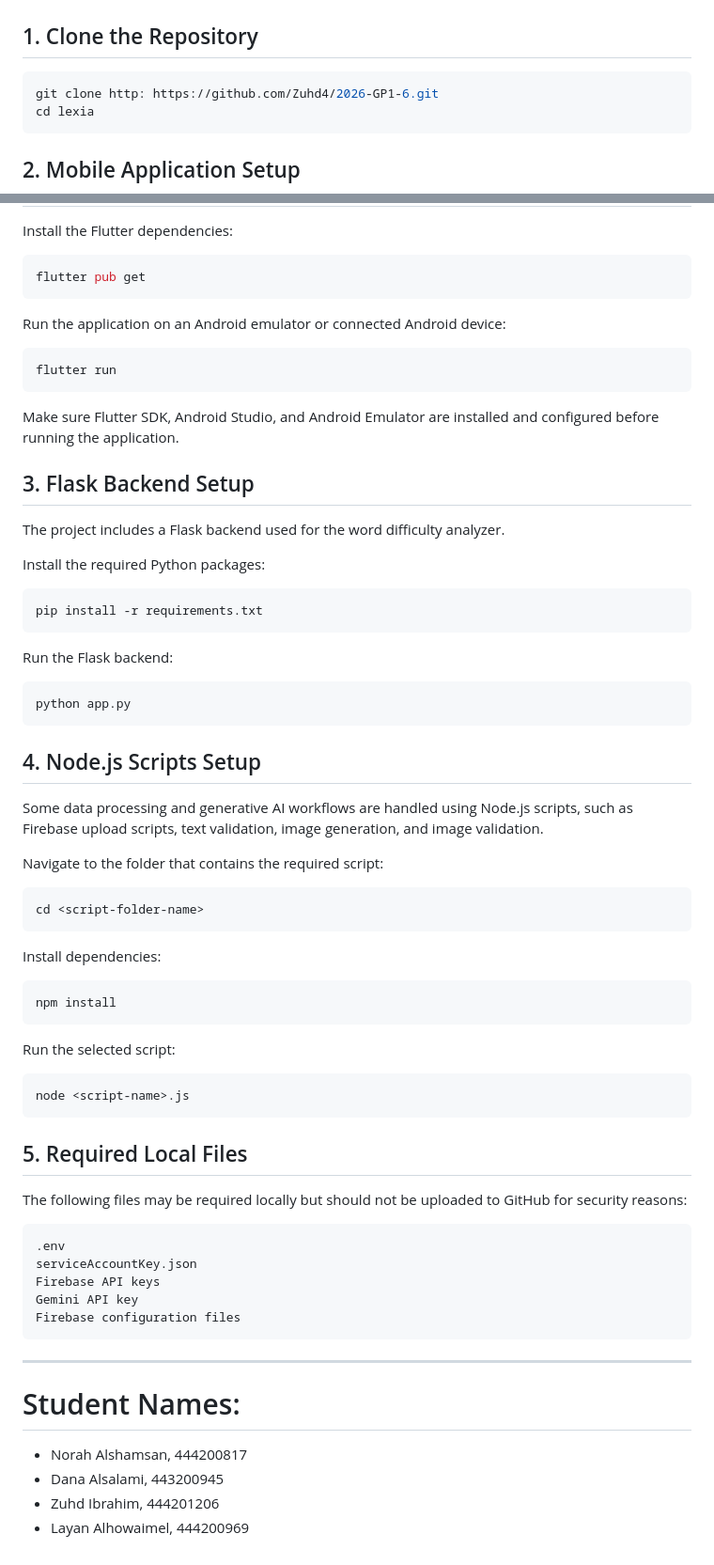
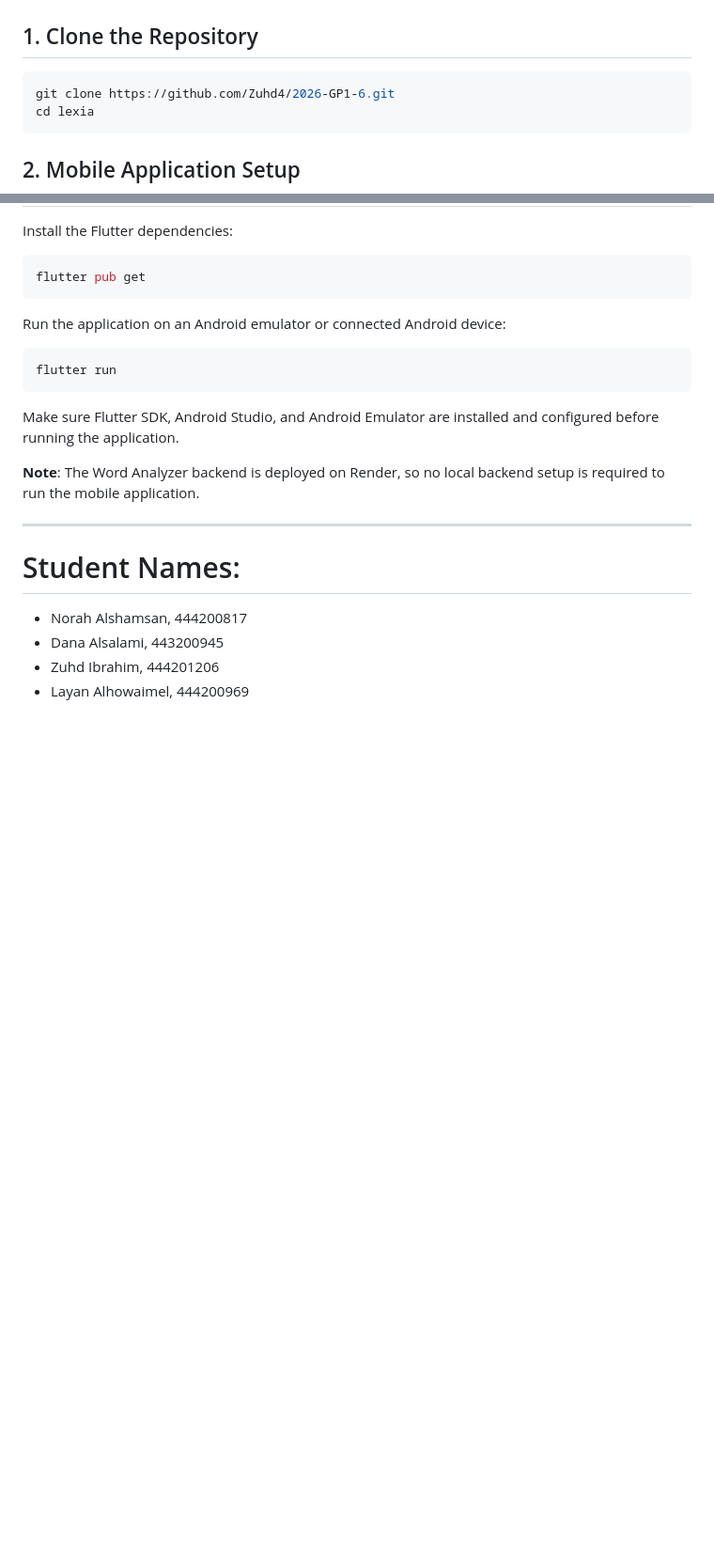
Before and after one commit to Zuhd4/2026-GP1-6, a Markdown page: README.md, 2 parts joined by grey strips. Shown at 94% size. GitHub-like rendering; blank space fills up the shorter version.

Commit message:
Fix clone command and update backend setup instructions
Updated cloning instructions and removed local backend setup details for the Flask backend. Added note about the backend being deployed on Render.

````diff
--- a/README.md
+++ b/README.md
@@ -63,7 +63,7 @@ Lexia uses a combination of mobile, cloud, backend, and data processing tools:
 ## 1. Clone the Repository
 
 ```bash
-git clone http: https://github.com/Zuhd4/2026-GP1-6.git
+git clone https://github.com/Zuhd4/2026-GP1-6.git
 cd lexia
 ```
 
@@ -79,46 +79,7 @@ flutter run
 ```
 Make sure Flutter SDK, Android Studio, and Android Emulator are installed and configured before running the application.
 
-## 3. Flask Backend Setup
-
-The project includes a Flask backend used for the word difficulty analyzer.
-
-Install the required Python packages:
-```bash
-pip install -r requirements.txt
-```
-
-Run the Flask backend:
-```bash
-python app.py
-```
-## 4. Node.js Scripts Setup
-
-Some data processing and generative AI workflows are handled using Node.js scripts, such as Firebase upload scripts, text validation, image generation, and image validation.
-
-Navigate to the folder that contains the required script:
-```bash
-cd <script-folder-name>
-```
-Install dependencies:
-```bash
-npm install
-```
-Run the selected script:
-```bash
-node <script-name>.js
-```
-
-## 5. Required Local Files
-
-The following files may be required locally but should not be uploaded to GitHub for security reasons:
-```bash
-.env
-serviceAccountKey.json
-Firebase API keys
-Gemini API key
-Firebase configuration files
-```
+**Note**: The Word Analyzer backend is deployed on Render, so no local backend setup is required to run the mobile application.
 
 ---
 
````
